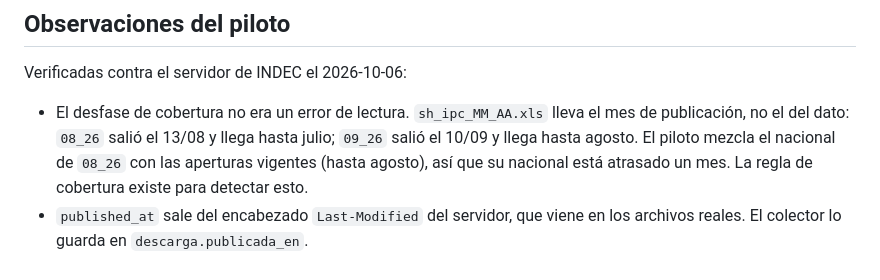
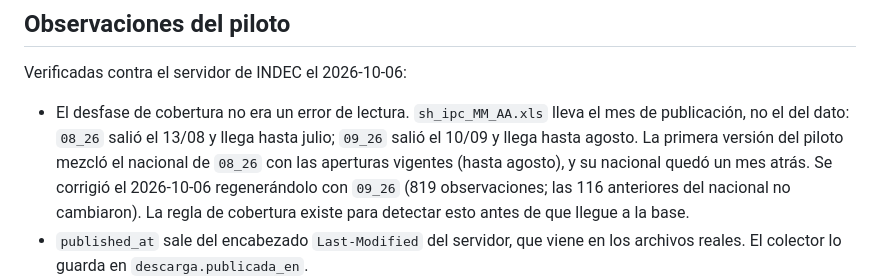
Before and after one commit to juanbernisbmx-bit/chartbay, a Markdown page: docs/base-datos-actualizacion.md, the part around the change. GitHub-like rendering.

Commit message:
docs(datos): el nacional del piloto ya se regeneró con sh_ipc_09_26
Co-Authored-By: Claude Sonnet 5.5 <noreply@anthropic.com>

```diff
--- a/docs/base-datos-actualizacion.md
+++ b/docs/base-datos-actualizacion.md
@@ -163,9 +163,11 @@ Verificadas contra el servidor de INDEC el 2026-10-06:
 
 - El desfase de cobertura no era un error de lectura. `sh_ipc_MM_AA.xls` lleva el
   mes de publicación, no el del dato: `08_26` salió el 13/08 y llega hasta julio;
-  `09_26` salió el 10/09 y llega hasta agosto. El piloto mezcla el nacional de
-  `08_26` con las aperturas vigentes (hasta agosto), así que su nacional está
-  atrasado un mes. La regla de cobertura existe para detectar esto.
+  `09_26` salió el 10/09 y llega hasta agosto. La primera versión del piloto mezcló
+  el nacional de `08_26` con las aperturas vigentes (hasta agosto), y su nacional
+  quedó un mes atrás. Se corrigió el 2026-10-06 regenerándolo con `09_26` (819
+  observaciones; las 116 anteriores del nacional no cambiaron). La regla de
+  cobertura existe para detectar esto antes de que llegue a la base.
 - `published_at` sale del encabezado `Last-Modified` del servidor, que viene en
   los archivos reales. El colector lo guarda en `descarga.publicada_en`.
 - INDEC no responde 404 a un archivo inexistente: contesta 200 con una página
```
Also changed, not shown: servicio_datos/COORDINACION.md (+8 -8 lines).
